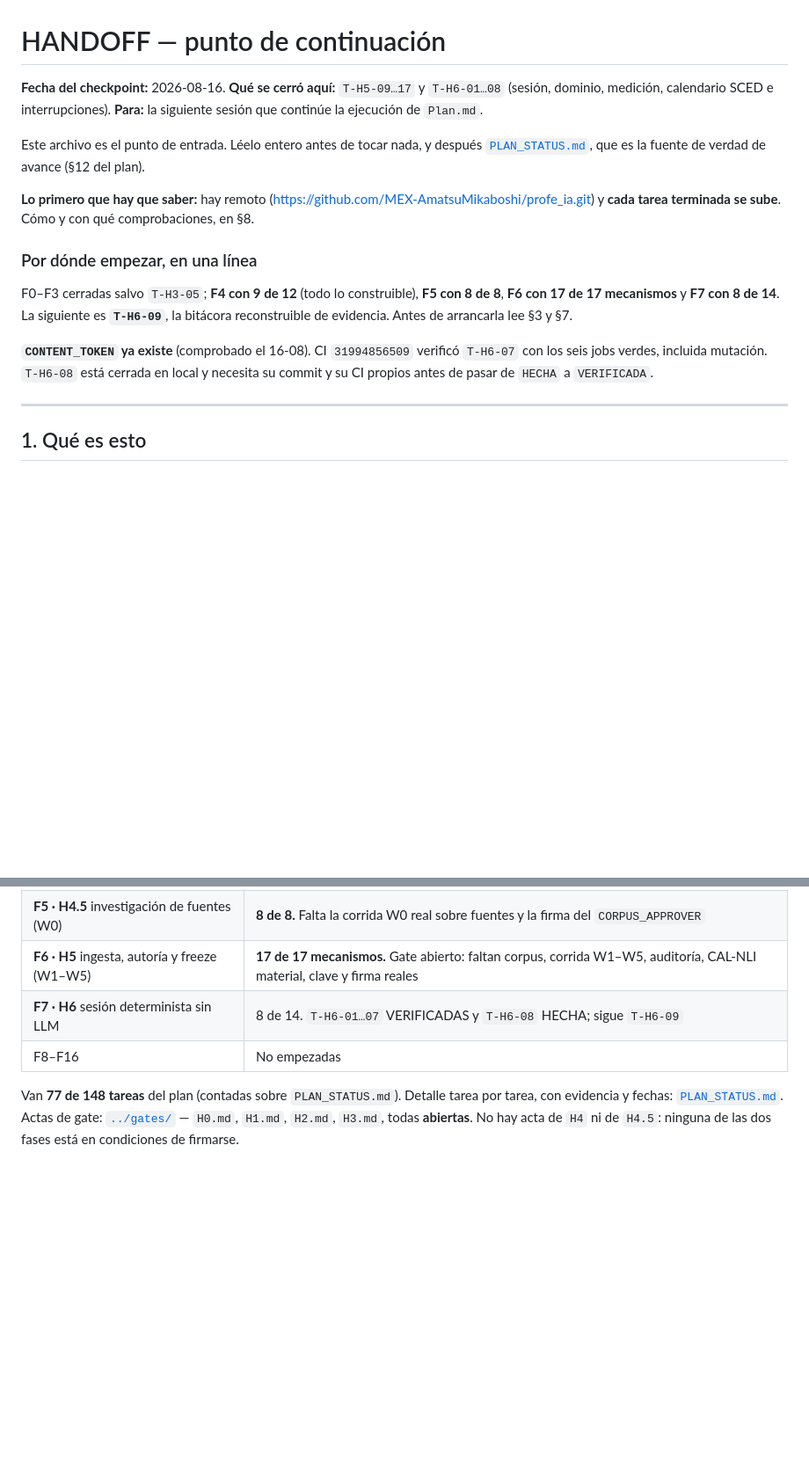
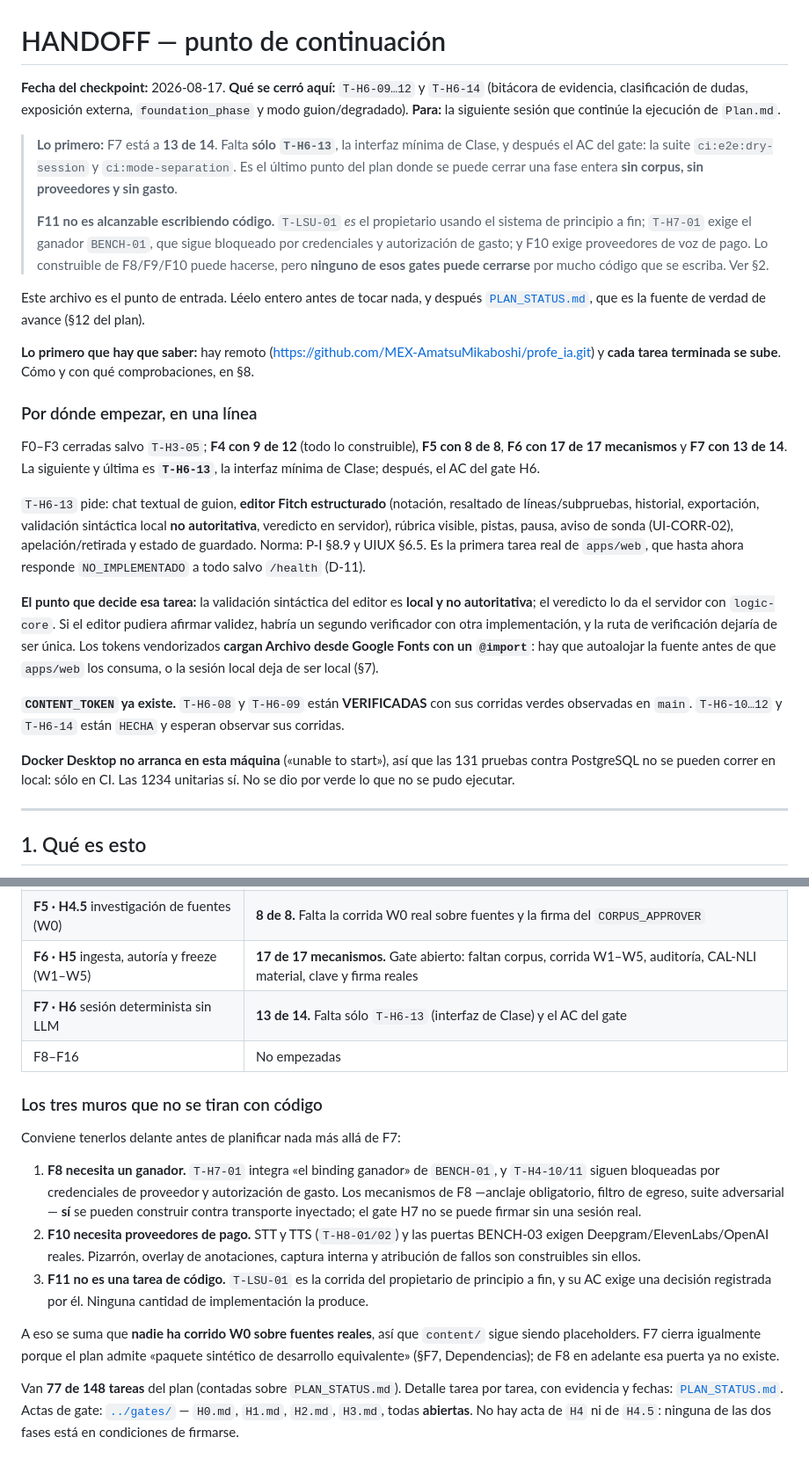
Before and after one commit to MEX-AmatsuMikaboshi/profe_ia, a Markdown page: docs/plan/HANDOFF.md, 2 parts joined by grey strips. Shown at 88% size. Drawn GitHub-style; blank space fills up the shorter version.

Commit message:
Handoff: F7 al 13 de 14; falta solo T-H6-13 y el AC del gate H6
Registra ademas los tres muros que no se tiran con codigo: F8 necesita el
ganador BENCH-01, F10 necesita proveedores de voz de pago y F11 es la
corrida del propietario, no una tarea de implementacion.

Co-Authored-By: Claude Opus 5 <noreply@anthropic.com>

```diff
--- a/docs/plan/HANDOFF.md
+++ b/docs/plan/HANDOFF.md
@@ -1,8 +1,18 @@
 # HANDOFF — punto de continuación
 
-**Fecha del checkpoint:** 2026-08-16.
-**Qué se cerró aquí:** `T-H5-09…17` y `T-H6-01…08` (sesión, dominio, medición, calendario SCED e interrupciones).
+**Fecha del checkpoint:** 2026-08-17.
+**Qué se cerró aquí:** `T-H6-09…12` y `T-H6-14` (bitácora de evidencia, clasificación de dudas,
+exposición externa, `foundation_phase` y modo guion/degradado).
 **Para:** la siguiente sesión que continúe la ejecución de `Plan.md`.
+
+> **Lo primero:** F7 está a **13 de 14**. Falta **sólo `T-H6-13`**, la interfaz mínima de Clase, y
+> después el AC del gate: la suite `ci:e2e:dry-session` y `ci:mode-separation`. Es el último punto
+> del plan donde se puede cerrar una fase entera **sin corpus, sin proveedores y sin gasto**.
+>
+> **F11 no es alcanzable escribiendo código.** `T-LSU-01` *es* el propietario usando el sistema de
+> principio a fin; `T-H7-01` exige el ganador `BENCH-01`, que sigue bloqueado por credenciales y
+> autorización de gasto; y F10 exige proveedores de voz de pago. Lo construible de F8/F9/F10 puede
+> hacerse, pero **ninguno de esos gates puede cerrarse** por mucho código que se escriba. Ver §2.
 
 Este archivo es el punto de entrada. Léelo entero antes de tocar nada, y después
 [`PLAN_STATUS.md`](PLAN_STATUS.md), que es la fuente de verdad de avance (§12 del plan).
@@ -14,13 +24,27 @@ con qué comprobaciones, en §8.
 ### Por dónde empezar, en una línea
 
 F0–F3 cerradas salvo `T-H3-05`; **F4 con 9 de 12** (todo lo construible), **F5 con 8 de 8**, **F6
-con 17 de 17 mecanismos** y **F7 con 8 de 14**. La siguiente es **`T-H6-09`**, la bitácora
-reconstruible de evidencia.
-Antes de arrancarla lee §3 y §7.
+con 17 de 17 mecanismos** y **F7 con 13 de 14**. La siguiente y última es **`T-H6-13`**, la interfaz
+mínima de Clase; después, el AC del gate H6.
 
-**`CONTENT_TOKEN` ya existe** (comprobado el 16-08). CI `31994856509` verificó `T-H6-07` con los
-seis jobs verdes, incluida mutación. `T-H6-08` está cerrada en local y necesita su commit y su CI
-propios antes de pasar de `HECHA` a `VERIFICADA`.
+`T-H6-13` pide: chat textual de guion, **editor Fitch estructurado** (notación, resaltado de
+líneas/subpruebas, historial, exportación, validación sintáctica local **no autoritativa**, veredicto
+en servidor), rúbrica visible, pistas, pausa, aviso de sonda (UI-CORR-02), apelación/retirada y
+estado de guardado. Norma: P-I §8.9 y UIUX §6.5. Es la primera tarea real de `apps/web`, que hasta
+ahora responde `NO_IMPLEMENTADO` a todo salvo `/health` (D-11).
+
+**El punto que decide esa tarea:** la validación sintáctica del editor es **local y no
+autoritativa**; el veredicto lo da el servidor con `logic-core`. Si el editor pudiera afirmar
+validez, habría un segundo verificador con otra implementación, y la ruta de verificación dejaría de
+ser única. Los tokens vendorizados **cargan Archivo desde Google Fonts con un `@import`**: hay que
+autoalojar la fuente antes de que `apps/web` los consuma, o la sesión local deja de ser local (§7).
+
+**`CONTENT_TOKEN` ya existe.** `T-H6-08` y `T-H6-09` están **VERIFICADAS** con sus corridas verdes
+observadas en `main`. `T-H6-10…12` y `T-H6-14` están `HECHA` y esperan observar sus corridas.
+
+**Docker Desktop no arranca en esta máquina** («unable to start»), así que las 131 pruebas contra
+PostgreSQL no se pueden correr en local: sólo en CI. Las 1234 unitarias sí. No se dio por verde lo
+que no se pudo ejecutar.
 
 ---
 
@@ -52,8 +76,26 @@ intentes leerlo entero, navega por secciones con Grep (`^#{1,3} `) y lee solo lo
 | **F4 · H4** pasarela de modelo | **9 de 12.** Todo lo construible está hecho. `T-H4-09/10/11` esperan credenciales de proveedor y autorización de gasto |
 | **F5 · H4.5** investigación de fuentes (W0) | **8 de 8.** Falta la corrida W0 real sobre fuentes y la firma del `CORPUS_APPROVER` |
 | **F6 · H5** ingesta, autoría y freeze (W1–W5) | **17 de 17 mecanismos.** Gate abierto: faltan corpus, corrida W1–W5, auditoría, CAL-NLI material, clave y firma reales |
-| **F7 · H6** sesión determinista sin LLM | 8 de 14. `T-H6-01…07` VERIFICADAS y `T-H6-08` HECHA; sigue `T-H6-09` |
+| **F7 · H6** sesión determinista sin LLM | **13 de 14.** Falta sólo `T-H6-13` (interfaz de Clase) y el AC del gate |
 | F8–F16 | No empezadas |
+
+### Los tres muros que no se tiran con código
+
+Conviene tenerlos delante antes de planificar nada más allá de F7:
+
+1. **F8 necesita un ganador.** `T-H7-01` integra «el binding ganador» de `BENCH-01`, y `T-H4-10/11`
+   siguen bloqueadas por credenciales de proveedor y autorización de gasto. Los mecanismos de F8
+   —anclaje obligatorio, filtro de egreso, suite adversarial— **sí** se pueden construir contra
+   transporte inyectado; el gate H7 no se puede firmar sin una sesión real.
+2. **F10 necesita proveedores de pago.** STT y TTS (`T-H8-01/02`) y las puertas BENCH-03 exigen
+   Deepgram/ElevenLabs/OpenAI reales. Pizarrón, overlay de anotaciones, captura interna y atribución
+   de fallos son construibles sin ellos.
+3. **F11 no es una tarea de código.** `T-LSU-01` es la corrida del propietario de principio a fin, y
+   su AC exige una decisión registrada por él. Ninguna cantidad de implementación la produce.
+
+A eso se suma que **nadie ha corrido W0 sobre fuentes reales**, así que `content/` sigue siendo
+placeholders. F7 cierra igualmente porque el plan admite «paquete sintético de desarrollo
+equivalente» (§F7, Dependencias); de F8 en adelante esa puerta ya no existe.
 
 Van **77 de 148 tareas** del plan (contadas sobre `PLAN_STATUS.md`). Detalle tarea por tarea, con
 evidencia y fechas: [`PLAN_STATUS.md`](PLAN_STATUS.md).
```
